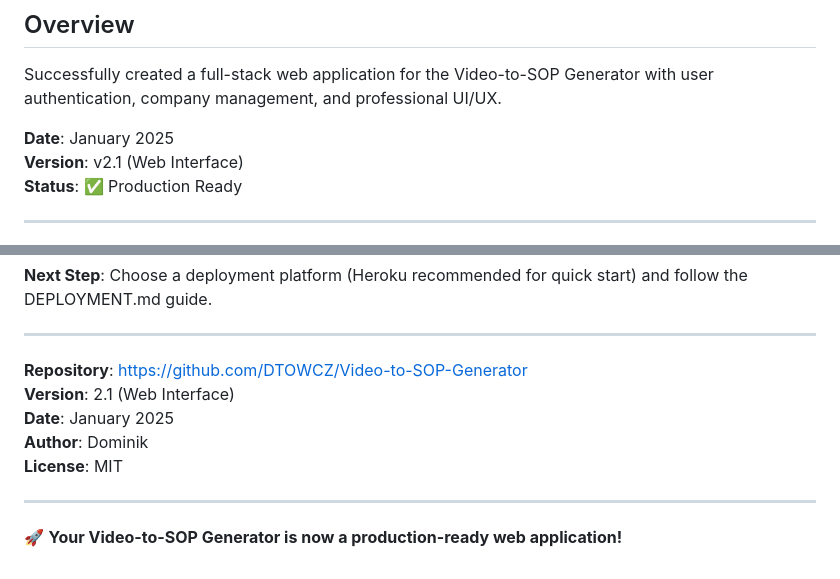
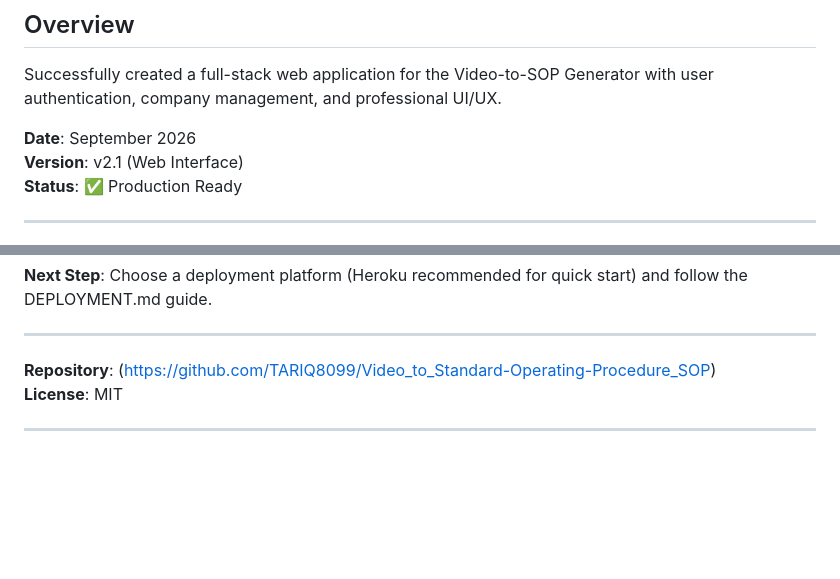
Before and after one commit to TARIQ8099/Video-to-Standard-Operating-Procedure-SOP-, a Markdown page: WEB_APP_SUMMARY.md, 2 parts joined by grey strips. Rendered like a GitHub page; blank space fills up the shorter version.

```diff
--- a/WEB_APP_SUMMARY.md
+++ b/WEB_APP_SUMMARY.md
@@ -4,7 +4,7 @@
 
 Successfully created a full-stack web application for the Video-to-SOP Generator with user authentication, company management, and professional UI/UX.
 
-**Date**: January 2025
+**Date**: September 2026
 **Version**: v2.1 (Web Interface)
 **Status**: ✅ Production Ready
 
@@ -449,12 +449,7 @@ Successfully transformed the CLI Video-to-SOP Generator into a full-stack web ap
 
 ---
 
-**Repository**: https://github.com/DTOWCZ/Video-to-SOP-Generator
-**Version**: 2.1 (Web Interface)
-**Date**: January 2025
-**Author**: Dominik
+**Repository**: (https://github.com/TARIQ8099/Video_to_Standard-Operating-Procedure_SOP)
 **License**: MIT
 
 ---
-
-🚀 **Your Video-to-SOP Generator is now a production-ready web application!**
```
